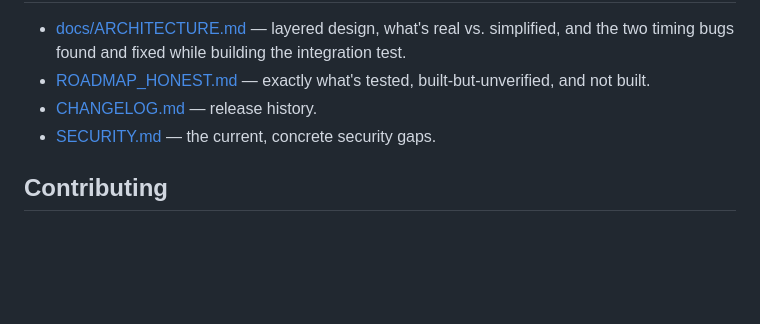
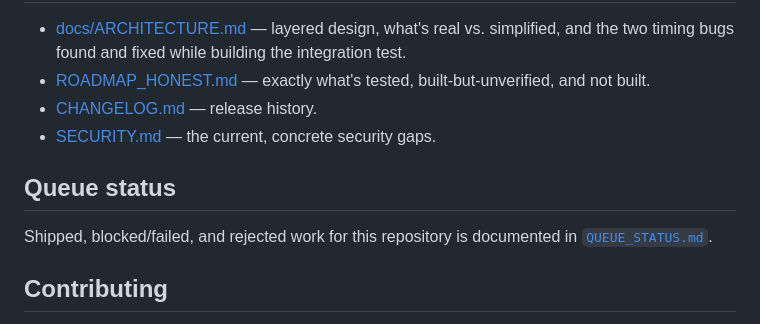
Before and after one commit to Mullassery/PyInterviewBot, a Markdown page: README.md, the part around the change. GitHub-like rendering; blank space fills up the shorter version.

Commit message:
docs: add queue status and README link

```diff
--- a/README.md
+++ b/README.md
@@ -155,6 +155,11 @@ docs/
 - [CHANGELOG.md](CHANGELOG.md) — release history.
 - [SECURITY.md](SECURITY.md) — the current, concrete security gaps.
 
+## Queue status
+
+Shipped, blocked/failed, and rejected work for this repository is documented in
+[`QUEUE_STATUS.md`](QUEUE_STATUS.md).
+
 ## Contributing
 
 See [CONTRIBUTING.md](CONTRIBUTING.md) for how to set up and test changes, and
```
Also changed, not shown: QUEUE_STATUS.md (added, +16 -0 lines).
